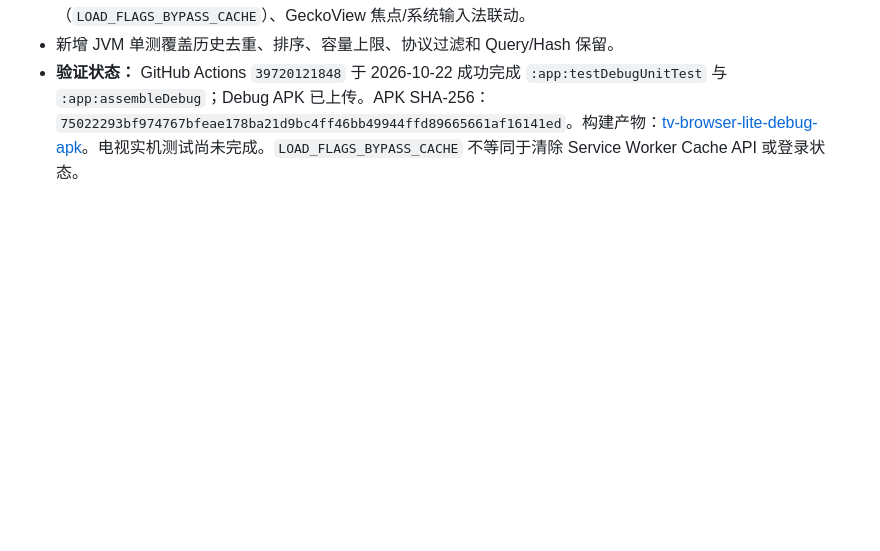
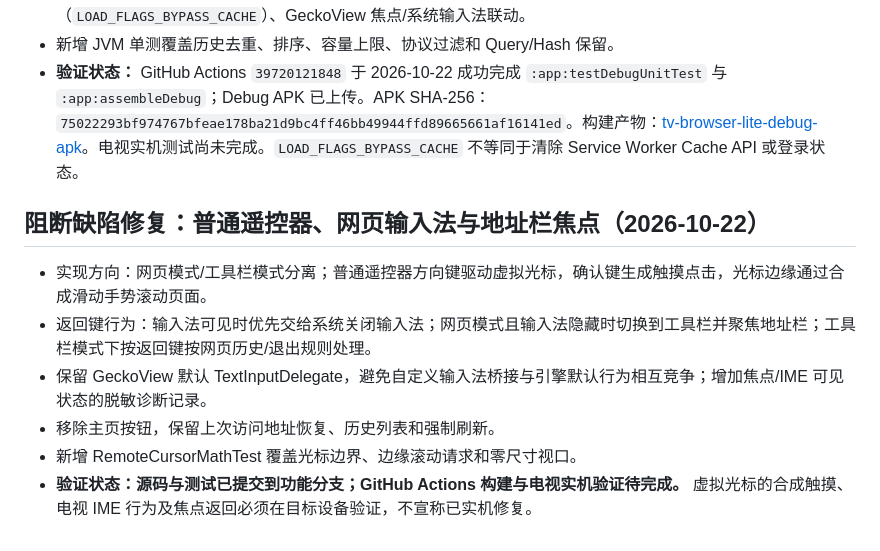
Before and after one commit to mrricardo16/personal-toolbox, a Markdown page: tv-browser-lite/doc/progress.md, the part around the change. GitHub-like rendering; blank space fills up the shorter version.

Commit message:
docs(tv-browser): record remote cursor and focus recovery work

```diff
--- a/tv-browser-lite/doc/progress.md
+++ b/tv-browser-lite/doc/progress.md
@@ -78,3 +78,13 @@
 - 已提交源码：最近 50 条 HTTP(S) URL 持久化、历史列表、移除主页按钮、独立强制刷新（`LOAD_FLAGS_BYPASS_CACHE`）、GeckoView 焦点/系统输入法联动。
 - 新增 JVM 单测覆盖历史去重、排序、容量上限、协议过滤和 Query/Hash 保留。
 - **验证状态：** GitHub Actions `39720121848` 于 2026-10-22 成功完成 `:app:testDebugUnitTest` 与 `:app:assembleDebug`；Debug APK 已上传。APK SHA-256：`75022293bf974767bfeae178ba21d9bc4ff46bb49944ffd89665661af16141ed`。构建产物：[tv-browser-lite-debug-apk](https://github.com/mrricardo16/personal-toolbox/actions/runs/39720121848/artifacts/12400134912)。电视实机测试尚未完成。`LOAD_FLAGS_BYPASS_CACHE` 不等同于清除 Service Worker Cache API 或登录状态。
+
+
+## 阻断缺陷修复：普通遥控器、网页输入法与地址栏焦点（2026-10-22）
+
+- 实现方向：网页模式/工具栏模式分离；普通遥控器方向键驱动虚拟光标，确认键生成触摸点击，光标边缘通过合成滑动手势滚动页面。
+- 返回键行为：输入法可见时优先交给系统关闭输入法；网页模式且输入法隐藏时切换到工具栏并聚焦地址栏；工具栏模式下按返回键按网页历史/退出规则处理。
+- 保留 GeckoView 默认 TextInputDelegate，避免自定义输入法桥接与引擎默认行为相互竞争；增加焦点/IME 可见状态的脱敏诊断记录。
+- 移除主页按钮，保留上次访问地址恢复、历史列表和强制刷新。
+- 新增 RemoteCursorMathTest 覆盖光标边界、边缘滚动请求和零尺寸视口。
+- **验证状态：源码与测试已提交到功能分支；GitHub Actions 构建与电视实机验证待完成。** 虚拟光标的合成触摸、电视 IME 行为及焦点返回必须在目标设备验证，不宣称已实机修复。
```
